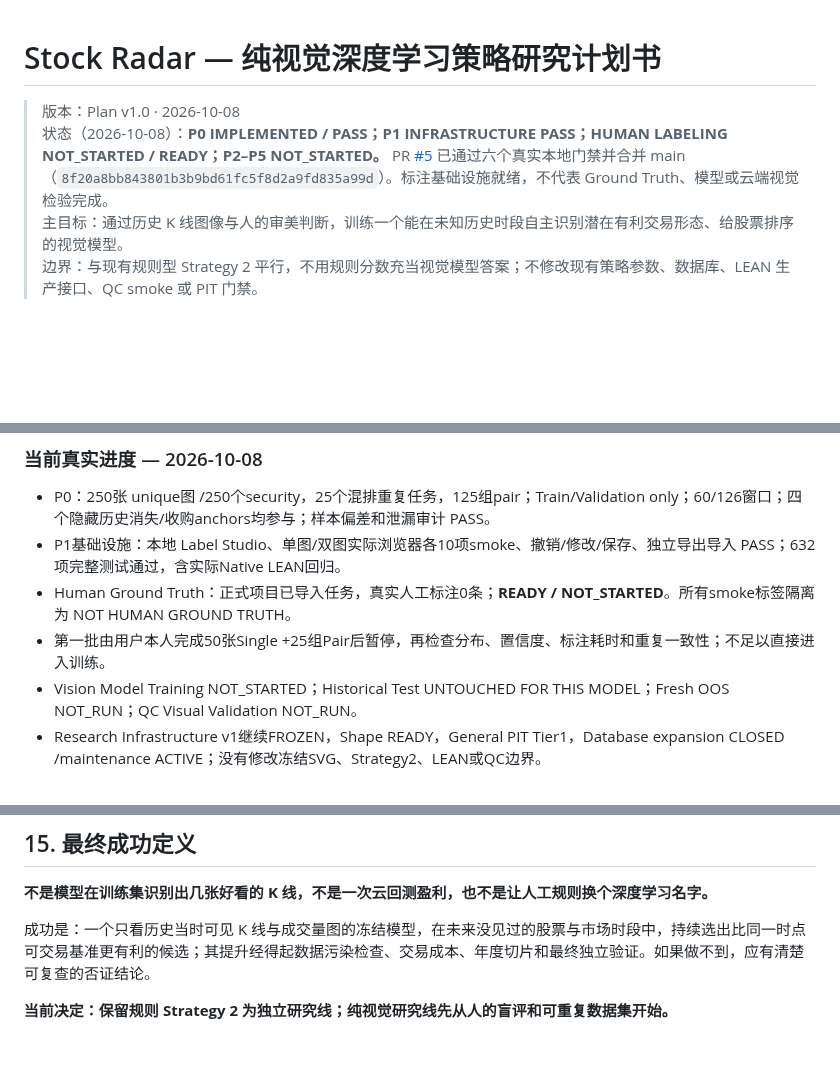
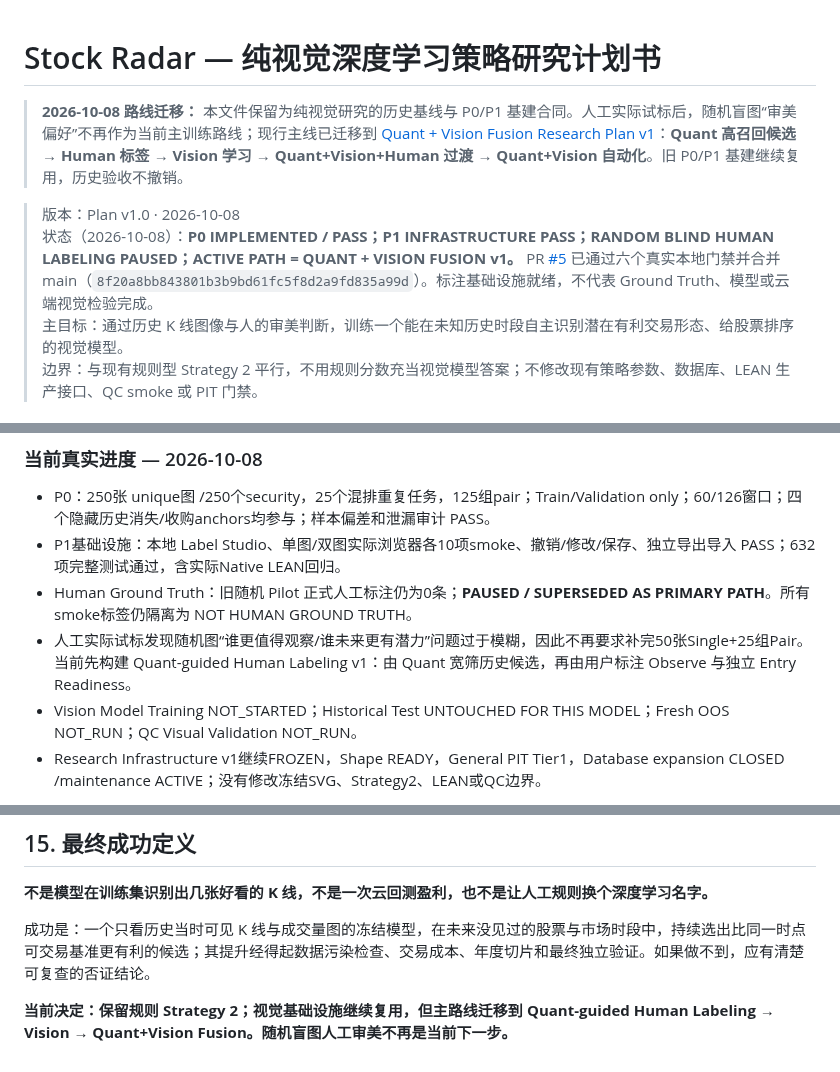
Before and after one commit to zhoushuming073-cell/stock-radar, a Markdown page: docs/VISION_DEEP_LEARNING_RESEARCH_PLAN.md, 3 parts joined by grey strips. Rendered like a GitHub page; blank space fills up the shorter version.

Commit message:
Update vision plan for Quant Vision route migration

```diff
--- a/docs/VISION_DEEP_LEARNING_RESEARCH_PLAN.md
+++ b/docs/VISION_DEEP_LEARNING_RESEARCH_PLAN.md
@@ -1,7 +1,9 @@
 # Stock Radar — 纯视觉深度学习策略研究计划书
 
+> **2026-10-08 路线迁移：** 本文件保留为纯视觉研究的历史基线与 P0/P1 基建合同。人工实际试标后，随机盲图“审美偏好”不再作为当前主训练路线；现行主线已迁移到 [Quant + Vision Fusion Research Plan v1](QUANT_VISION_FUSION_RESEARCH_PLAN.md)：**Quant 高召回候选 → Human 标签 → Vision 学习 → Quant+Vision+Human 过渡 → Quant+Vision 自动化**。旧 P0/P1 基建继续复用，历史验收不撤销。
+
 > 版本：Plan v1.0 · 2026-10-08
-> 状态（2026-10-08）：**P0 IMPLEMENTED / PASS；P1 INFRASTRUCTURE PASS；HUMAN LABELING NOT_STARTED / READY；P2–P5 NOT_STARTED。** PR [#5](https://github.com/zhoushuming073-cell/stock-radar/pull/5) 已通过六个真实本地门禁并合并 main（`8f20a8bb843801b3b9bd61fc5f8d2a9fd835a99d`）。标注基础设施就绪，不代表 Ground Truth、模型或云端视觉检验完成。
+> 状态（2026-10-08）：**P0 IMPLEMENTED / PASS；P1 INFRASTRUCTURE PASS；RANDOM BLIND HUMAN LABELING PAUSED；ACTIVE PATH = QUANT + VISION FUSION v1。** PR [#5](https://github.com/zhoushuming073-cell/stock-radar/pull/5) 已通过六个真实本地门禁并合并 main（`8f20a8bb843801b3b9bd61fc5f8d2a9fd835a99d`）。标注基础设施就绪，不代表 Ground Truth、模型或云端视觉检验完成。
 > 主目标：通过历史 K 线图像与人的审美判断，训练一个能在未知历史时段自主识别潜在有利交易形态、给股票排序的视觉模型。
 > 边界：与现有规则型 Strategy 2 平行，不用规则分数充当视觉模型答案；不修改现有策略参数、数据库、LEAN 生产接口、QC smoke 或 PIT 门禁。
 
@@ -163,8 +165,8 @@ B 只能用于训练期的独立辅助学习或事后评价；绝不作为 A 的
 
 - P0：250张 unique图 /250个security，25个混排重复任务，125组pair；Train/Validation only；60/126窗口；四个隐藏历史消失/收购anchors均参与；样本偏差和泄漏审计 PASS。
 - P1基础设施：本地 Label Studio、单图/双图实际浏览器各10项smoke、撤销/修改/保存、独立导出导入 PASS；632项完整测试通过，含实际Native LEAN回归。
-- Human Ground Truth：正式项目已导入任务，真实人工标注0条；**READY / NOT_STARTED**。所有smoke标签隔离为 NOT HUMAN GROUND TRUTH。
-- 第一批由用户本人完成50张Single +25组Pair后暂停，再检查分布、置信度、标注耗时和重复一致性；不足以直接进入训练。
+- Human Ground Truth：旧随机 Pilot 正式人工标注仍为0条；**PAUSED / SUPERSEDED AS PRIMARY PATH**。所有smoke标签仍隔离为 NOT HUMAN GROUND TRUTH。
+- 人工实际试标发现随机图“谁更值得观察/谁未来更有潜力”问题过于模糊，因此不再要求补完50张Single+25组Pair。当前先构建 Quant-guided Human Labeling v1：由 Quant 宽筛历史候选，再由用户标注 Observe 与独立 Entry Readiness。
 - Vision Model Training NOT_STARTED；Historical Test UNTOUCHED FOR THIS MODEL；Fresh OOS NOT_RUN；QC Visual Validation NOT_RUN。
 - Research Infrastructure v1继续FROZEN，Shape READY，General PIT Tier1，Database expansion CLOSED /maintenance ACTIVE；没有修改冻结SVG、Strategy2、LEAN或QC边界。
 
@@ -210,4 +212,4 @@ Codex 负责所有重复性工程：候选抽样、绘图和复现、网页标
 
 成功是：一个只看历史当时可见 K 线与成交量图的冻结模型，在未来没见过的股票与市场时段中，持续选出比同一时点可交易基准更有利的候选；其提升经得起数据污染检查、交易成本、年度切片和最终独立验证。如果做不到，应有清楚可复查的否证结论。
 
-**当前决定：保留规则 Strategy 2 为独立研究线；纯视觉研究线先从人的盲评和可重复数据集开始。**
+**当前决定：保留规则 Strategy 2；视觉基础设施继续复用，但主路线迁移到 Quant-guided Human Labeling → Vision → Quant+Vision Fusion。随机盲图人工审美不再是当前下一步。**
```
